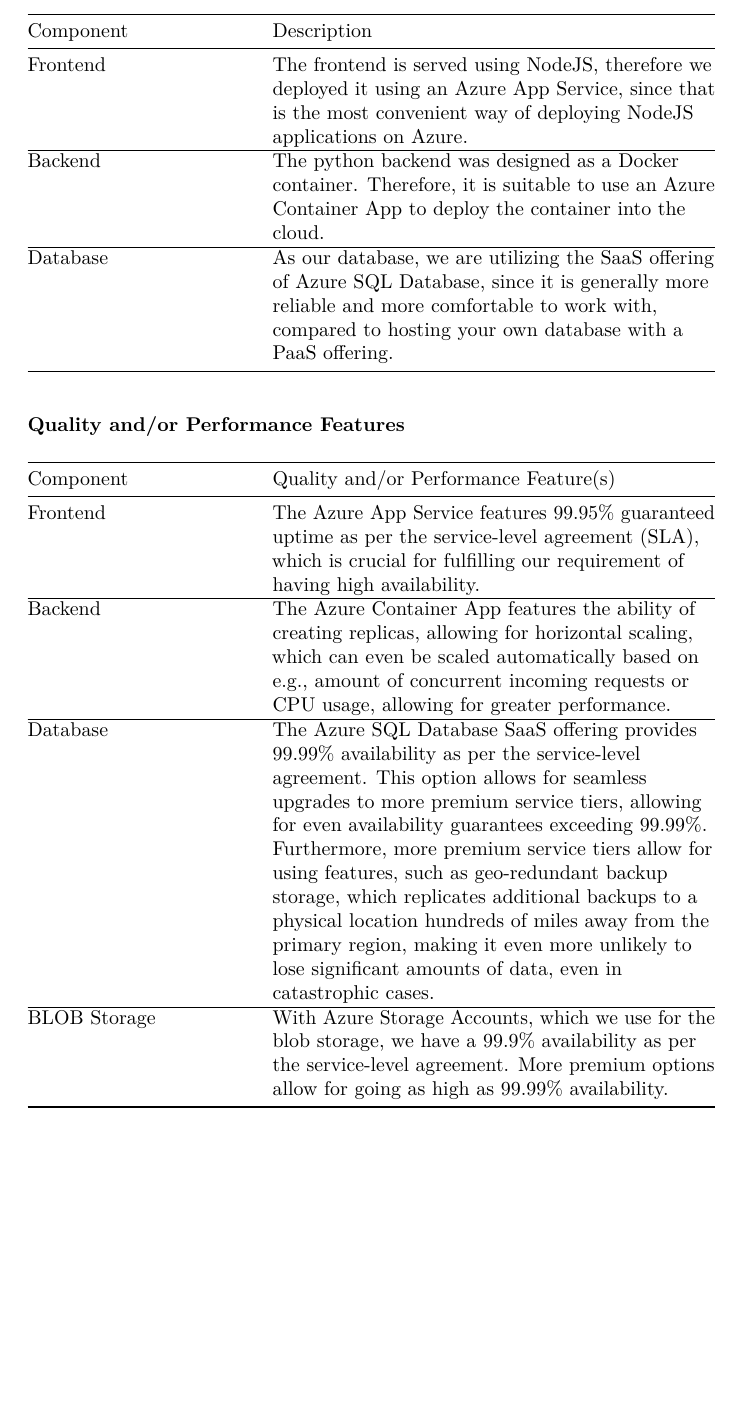
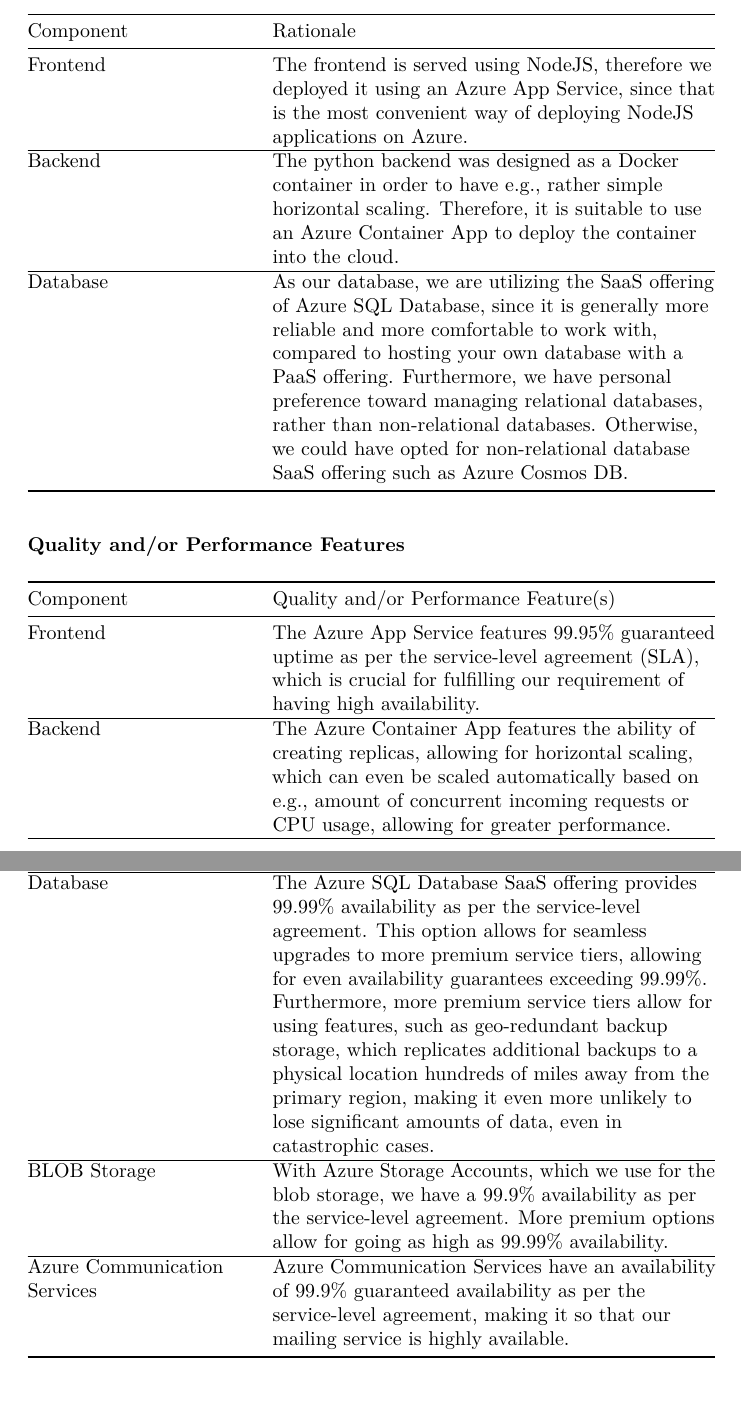
Before and after one commit to EdwardSpaeth/Cloud-Project-Group-11, a LaTeX document (documentation/arc42-template-EN.tex, which reads documentation/sections/7_deployment_view.tex): part of page 16 of 22 before the commit and two parts of pages 17 and 18 of 24 after it, the two joined at a grey line, cut so that both start at the same text, the shorter picture padded with empty space. Compiled offline with pdfLaTeX.

Commit message:
Update deployment view and add runtime product list swimlane diagram

```diff
--- a/documentation/sections/7_deployment_view.tex
+++ b/documentation/sections/7_deployment_view.tex
@@ -21,7 +24,7 @@
 \begin{minipage}[b]{\linewidth}\raggedright
 Component
 \end{minipage} & \begin{minipage}[b]{\linewidth}\raggedright
-Description
+Rationale
 \end{minipage} \\
 \midrule
 \endhead
@@ -30,12 +33,14 @@
 since that is the most convenient way of deploying NodeJS applications on Azure.
 \\ \hline
 Backend &
-The python backend was designed as a Docker container.
+The python backend was designed as a Docker container in order to have e.g., rather simple horizontal scaling.
 Therefore, it is suitable to use an Azure Container App to deploy the container into the cloud.
 \\ \hline
 Database &
 As our database, we are utilizing the SaaS offering of Azure SQL Database, since it is generally more reliable
 and more comfortable to work with, compared to hosting your own database with a PaaS offering.
+Furthermore, we have personal preference toward managing relational databases, rather than non-relational databases.
+Otherwise, we could have opted for non-relational database SaaS offering such as Azure Cosmos DB.
 \\
 \bottomrule
 \end{longtable}
@@ -72,6 +77,10 @@
 BLOB Storage &
 With Azure Storage Accounts, which we use for the blob storage, we have a 99.9\% availability as per the service-level agreement.
 More premium options allow for going as high as 99.99\% availability.
+\\ \hline
+Azure Communication Services &
+Azure Communication Services have an availability of 99.9\% guaranteed availability as per the service-level agreement,
+making it so that our mailing service is highly available.
 \\
 \bottomrule
 \end{longtable}
```
Also changed, not shown: documentation/sections/6_runtime_view.tex (+2 -0 lines), documentation/arc42-template-EN.pdf, documentation/images/uml_swimlane_product_list.png (added), documentation/sections/7_deployment_view.tex (5 more changed lines), 1 other file.
